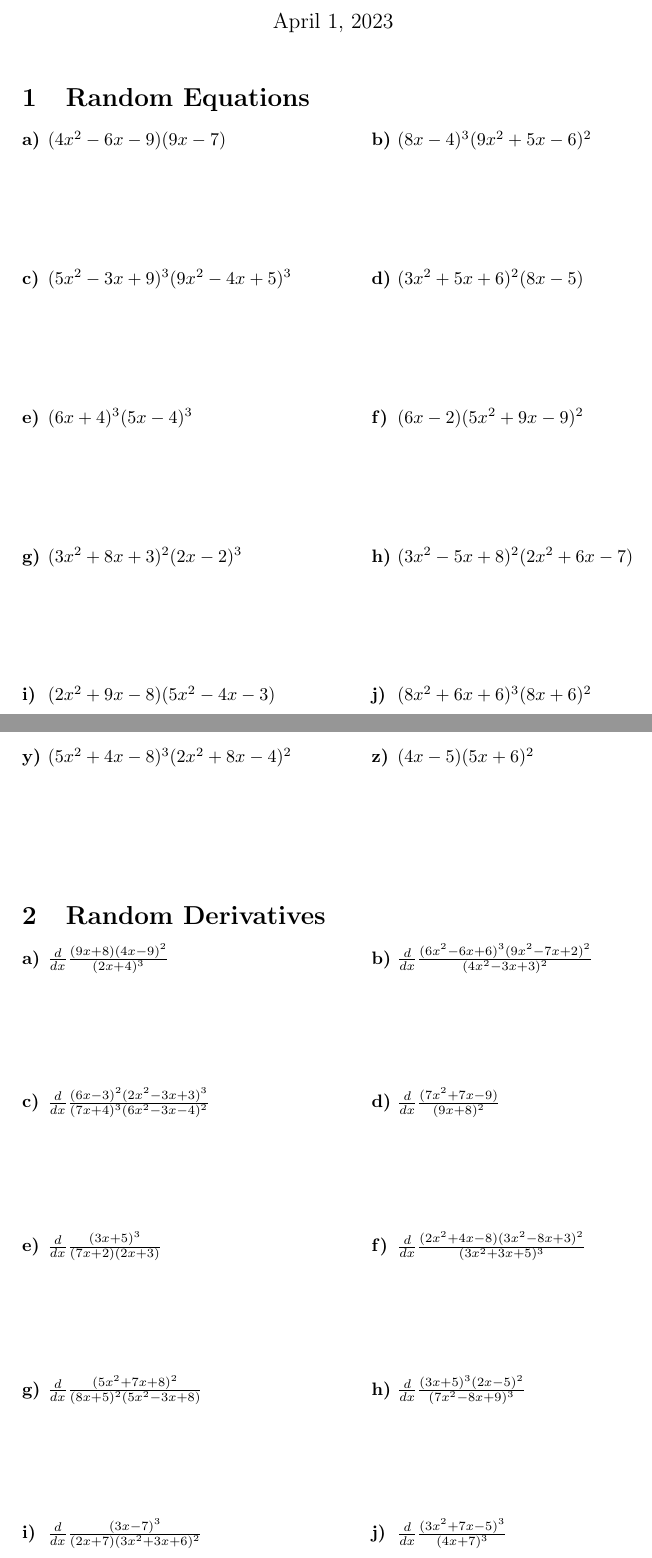
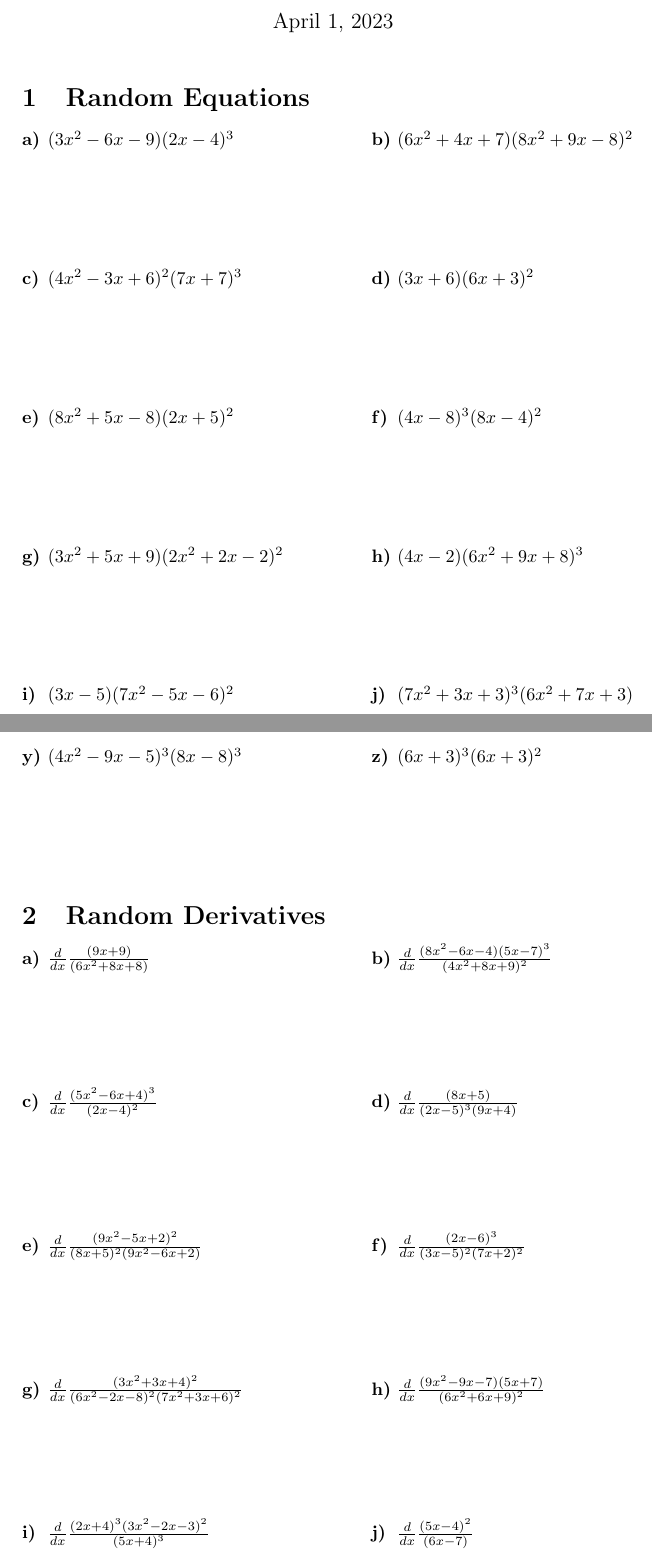
Before and after one commit to Simpson-Computer-Technologies-Research/RandomMath, a LaTeX document (main.tex): two parts of pages 1 and 3 of 5, joined at a grey line, cut so that both start at the same text. Compiled offline with pdfLaTeX.

Commit message:
cleaned up

```diff
--- a/main.tex
+++ b/main.tex
@@ -1,59 +1,59 @@
 \documentclass{article}\title{Random Math Equations}\author{Tristan Simpson}\date{\today}\usepackage{tasks}\usepackage{amssymb}\begin{document}\maketitle
 \section{Random Equations}
 \begin{tasks}[label-align=left, label-offset={0mm}, label-width={5mm}, item-indent={5mm}, label-format={\bfseries}, column-sep=15mm](2)
-\task $(4x^{2} - 6x - 9)(9x - 7)$ \\\\\\\\\\
-\task $(8x - 4)^{3}(9x^{2} + 5x - 6)^{2}$ \\\\\\\\\\
-\task $(5x^{2} - 3x + 9)^{3}(9x^{2} - 4x + 5)^{3}$ \\\\\\\\\\
-\task $(3x^{2} + 5x + 6)^{2}(8x - 5)$ \\\\\\\\\\
-\task $(6x + 4)^{3}(5x - 4)^{3}$ \\\\\\\\\\
-\task $(6x - 2)(5x^{2} + 9x - 9)^{2}$ \\\\\\\\\\
-\task $(3x^{2} + 8x + 3)^{2}(2x - 2)^{3}$ \\\\\\\\\\
-\task $(3x^{2} - 5x + 8)^{2}(2x^{2} + 6x - 7)$ \\\\\\\\\\
-\task $(2x^{2} + 9x - 8)(5x^{2} - 4x - 3)$ \\\\\\\\\\
-\task $(8x^{2} + 6x + 6)^{3}(8x + 6)^{2}$ \\\\\\\\\\
-\task $(8x^{2} - 4x + 7)^{3}(2x - 2)^{2}$ \\\\\\\\\\
-\task $(6x^{2} - 2x + 6)^{2}(9x^{2} - 3x - 4)^{3}$ \\\\\\\\\\
-\task $(7x^{2} + 6x + 7)(2x - 4)^{3}$ \\\\\\\\\\
-\task $(4x - 2)^{3}(3x^{2} + 7x - 5)^{3}$ \\\\\\\\\\
-\task $(9x^{2} - 2x + 9)(6x^{2} + 7x - 3)^{3}$ \\\\\\\\\\
-\task $(7x^{2} - 6x + 9)(3x - 5)^{2}$ \\\\\\\\\\
-\task $(9x + 8)(4x - 7)$ \\\\\\\\\\
-\task $(8x^{2} + 5x + 7)(6x - 2)$ \\\\\\\\\\
-\task $(2x + 3)^{2}(9x^{2} - 5x - 4)$ \\\\\\\\\\
-\task $(8x^{2} - 6x - 6)(4x^{2} - 4x + 5)^{3}$ \\\\\\\\\\
-\task $(6x - 8)^{3}(7x + 4)^{3}$ \\\\\\\\\\
-\task $(6x + 3)^{3}(5x^{2} + 3x + 2)^{2}$ \\\\\\\\\\
-\task $(2x - 9)(7x^{2} + 8x + 6)^{2}$ \\\\\\\\\\
-\task $(5x^{2} - 7x + 6)^{3}(6x - 9)$ \\\\\\\\\\
-\task $(5x^{2} + 4x - 8)^{3}(2x^{2} + 8x - 4)^{2}$ \\\\\\\\\\
-\task $(4x - 5)(5x + 6)^{2}$ \\\\\\\\\\
+\task $(3x^{2} - 6x - 9)(2x - 4)^{3}$ \\\\\\\\\\
+\task $(6x^{2} + 4x + 7)(8x^{2} + 9x - 8)^{2}$ \\\\\\\\\\
+\task $(4x^{2} - 3x + 6)^{2}(7x + 7)^{3}$ \\\\\\\\\\
+\task $(3x + 6)(6x + 3)^{2}$ \\\\\\\\\\
+\task $(8x^{2} + 5x - 8)(2x + 5)^{2}$ \\\\\\\\\\
+\task $(4x - 8)^{3}(8x - 4)^{2}$ \\\\\\\\\\
+\task $(3x^{2} + 5x + 9)(2x^{2} + 2x - 2)^{2}$ \\\\\\\\\\
+\task $(4x - 2)(6x^{2} + 9x + 8)^{3}$ \\\\\\\\\\
+\task $(3x - 5)(7x^{2} - 5x - 6)^{2}$ \\\\\\\\\\
+\task $(7x^{2} + 3x + 3)^{3}(6x^{2} + 7x + 3)$ \\\\\\\\\\
+\task $(3x^{2} - 6x - 8)^{3}(7x - 2)^{2}$ \\\\\\\\\\
+\task $(8x^{2} - 7x + 3)(6x^{2} - 7x - 7)$ \\\\\\\\\\
+\task $(3x^{2} - 2x + 3)^{2}(9x - 2)^{3}$ \\\\\\\\\\
+\task $(3x^{2} + 8x - 8)^{2}(3x - 6)$ \\\\\\\\\\
+\task $(4x^{2} - 2x + 9)^{2}(5x^{2} - 2x - 8)^{3}$ \\\\\\\\\\
+\task $(9x + 9)(7x^{2} + 2x + 7)^{2}$ \\\\\\\\\\
+\task $(2x^{2} - 3x - 9)(3x^{2} + 6x + 7)$ \\\\\\\\\\
+\task $(3x^{2} - 2x - 3)^{3}(7x^{2} - 9x + 7)$ \\\\\\\\\\
+\task $(5x^{2} - 5x + 4)^{2}(8x - 6)^{2}$ \\\\\\\\\\
+\task $(7x - 2)^{3}(5x^{2} - 5x + 3)^{2}$ \\\\\\\\\\
+\task $(6x + 9)^{3}(2x + 5)^{2}$ \\\\\\\\\\
+\task $(4x + 4)^{2}(2x^{2} - 2x - 8)^{2}$ \\\\\\\\\\
+\task $(6x + 9)^{2}(6x - 7)^{2}$ \\\\\\\\\\
+\task $(9x^{2} - 6x - 7)^{3}(9x^{2} + 4x - 4)^{2}$ \\\\\\\\\\
+\task $(4x^{2} - 9x - 5)^{3}(8x - 8)^{3}$ \\\\\\\\\\
+\task $(6x + 3)^{3}(6x + 3)^{2}$ \\\\\\\\\\
 \end{tasks}\section{Random Derivatives}
 \begin{tasks}[label-align=left, label-offset={0mm}, label-width={5mm}, item-indent={5mm}, label-format={\bfseries}, column-sep=15mm](2)
-\task $\frac{d}{dx}\frac{(9x + 8)(4x - 9)^{2}}{(2x + 4)^{3}}$\\\\\\\\\\
-\task $\frac{d}{dx}\frac{(6x^{2} - 6x + 6)^{3}(9x^{2} - 7x + 2)^{2}}{(4x^{2} - 3x + 3)^{2}}$\\\\\\\\\\
-\task $\frac{d}{dx}\frac{(6x - 3)^{2}(2x^{2} - 3x + 3)^{3}}{(7x + 4)^{3}(6x^{2} - 3x - 4)^{2}}$\\\\\\\\\\
-\task $\frac{d}{dx}\frac{(7x^{2} + 7x - 9)}{(9x + 8)^{2}}$\\\\\\\\\\
-\task $\frac{d}{dx}\frac{(3x + 5)^{3}}{(7x + 2)(2x + 3)}$\\\\\\\\\\
-\task $\frac{d}{dx}\frac{(2x^{2} + 4x - 8)(3x^{2} - 8x + 3)^{2}}{(3x^{2} + 3x + 5)^{3}}$\\\\\\\\\\
-\task $\frac{d}{dx}\frac{(5x^{2} + 7x + 8)^{2}}{(8x + 5)^{2}(5x^{2} - 3x + 8)}$\\\\\\\\\\
-\task $\frac{d}{dx}\frac{(3x + 5)^{3}(2x - 5)^{2}}{(7x^{2} - 8x + 9)^{3}}$\\\\\\\\\\
-\task $\frac{d}{dx}\frac{(3x - 7)^{3}}{(2x + 7)(3x^{2} + 3x + 6)^{2}}$\\\\\\\\\\
-\task $\frac{d}{dx}\frac{(3x^{2} + 7x - 5)^{3}}{(4x + 7)^{3}}$\\\\\\\\\\
-\task $\frac{d}{dx}\frac{(8x - 9)(9x^{2} - 3x - 2)}{(2x^{2} + 5x - 4)^{2}(7x - 5)^{2}}$\\\\\\\\\\
-\task $\frac{d}{dx}\frac{(9x - 5)^{2}(4x - 5)^{2}}{(3x^{2} - 9x - 8)}$\\\\\\\\\\
-\task $\frac{d}{dx}\frac{(4x + 3)}{(8x + 9)(4x + 9)^{2}}$\\\\\\\\\\
-\task $\frac{d}{dx}\frac{(4x - 2)^{2}(4x - 3)^{3}}{(5x + 2)^{2}}$\\\\\\\\\\
-\task $\frac{d}{dx}\frac{(6x + 9)(2x + 7)}{(7x + 3)^{3}(3x^{2} + 4x + 8)^{2}}$\\\\\\\\\\
-\task $\frac{d}{dx}\frac{(4x + 2)^{2}}{(9x - 2)}$\\\\\\\\\\
-\task $\frac{d}{dx}\frac{(9x + 2)^{3}(5x - 6)^{2}}{(4x + 3)^{2}(7x^{2} + 5x + 8)}$\\\\\\\\\\
-\task $\frac{d}{dx}\frac{(5x - 7)^{3}(4x - 2)^{3}}{(7x^{2} + 6x + 2)^{3}}$\\\\\\\\\\
-\task $\frac{d}{dx}\frac{(3x - 7)(6x^{2} - 3x - 9)^{3}}{(8x - 4)(4x^{2} - 2x + 6)^{2}}$\\\\\\\\\\
-\task $\frac{d}{dx}\frac{(4x + 7)(3x - 2)^{2}}{(3x + 2)(7x + 8)^{2}}$\\\\\\\\\\
-\task $\frac{d}{dx}\frac{(4x^{2} - 6x - 4)^{3}}{(2x + 8)^{2}(4x - 3)^{3}}$\\\\\\\\\\
-\task $\frac{d}{dx}\frac{(4x^{2} - 3x + 2)}{(7x + 9)}$\\\\\\\\\\
-\task $\frac{d}{dx}\frac{(4x^{2} + 7x - 2)^{2}(6x^{2} + 8x - 6)}{(8x - 5)^{2}}$\\\\\\\\\\
-\task $\frac{d}{dx}\frac{(4x^{2} - 6x + 2)(3x + 6)}{(7x^{2} + 8x + 7)^{3}}$\\\\\\\\\\
-\task $\frac{d}{dx}\frac{(2x + 3)(4x^{2} - 5x + 9)^{3}}{(9x + 5)^{2}(7x^{2} + 7x + 9)}$\\\\\\\\\\
-\task $\frac{d}{dx}\frac{(3x^{2} + 4x + 8)^{3}}{(4x + 7)^{2}(5x - 5)}$\\\\\\\\\\
+\task $\frac{d}{dx}\frac{(9x + 9)}{(6x^{2} + 8x + 8)}$\\\\\\\\\\
+\task $\frac{d}{dx}\frac{(8x^{2} - 6x - 4)(5x - 7)^{3}}{(4x^{2} + 8x + 9)^{2}}$\\\\\\\\\\
+\task $\frac{d}{dx}\frac{(5x^{2} - 6x + 4)^{3}}{(2x - 4)^{2}}$\\\\\\\\\\
+\task $\frac{d}{dx}\frac{(8x + 5)}{(2x - 5)^{3}(9x + 4)}$\\\\\\\\\\
+\task $\frac{d}{dx}\frac{(9x^{2} - 5x + 2)^{2}}{(8x + 5)^{2}(9x^{2} - 6x + 2)}$\\\\\\\\\\
+\task $\frac{d}{dx}\frac{(2x - 6)^{3}}{(3x - 5)^{2}(7x + 2)^{2}}$\\\\\\\\\\
+\task $\frac{d}{dx}\frac{(3x^{2} + 3x + 4)^{2}}{(6x^{2} - 2x - 8)^{2}(7x^{2} + 3x + 6)^{2}}$\\\\\\\\\\
+\task $\frac{d}{dx}\frac{(9x^{2} - 9x - 7)(5x + 7)}{(6x^{2} + 6x + 9)^{2}}$\\\\\\\\\\
+\task $\frac{d}{dx}\frac{(2x + 4)^{3}(3x^{2} - 2x - 3)^{2}}{(5x + 4)^{3}}$\\\\\\\\\\
+\task $\frac{d}{dx}\frac{(5x - 4)^{2}}{(6x - 7)}$\\\\\\\\\\
+\task $\frac{d}{dx}\frac{(6x^{2} + 8x + 7)(8x - 4)^{2}}{(5x - 7)^{3}(4x^{2} - 7x + 7)^{2}}$\\\\\\\\\\
+\task $\frac{d}{dx}\frac{(9x^{2} - 7x + 5)^{2}(8x + 3)^{2}}{(6x^{2} - 8x + 6)^{2}}$\\\\\\\\\\
+\task $\frac{d}{dx}\frac{(7x^{2} + 7x + 7)}{(9x - 4)^{2}(5x - 6)^{2}}$\\\\\\\\\\
+\task $\frac{d}{dx}\frac{(9x + 8)}{(6x + 2)^{3}(7x - 6)^{2}}$\\\\\\\\\\
+\task $\frac{d}{dx}\frac{(8x - 6)^{3}(3x^{2} + 3x - 3)^{2}}{(7x + 3)(7x^{2} + 3x + 9)}$\\\\\\\\\\
+\task $\frac{d}{dx}\frac{(2x + 3)^{3}}{(9x - 2)^{3}(6x + 3)^{2}}$\\\\\\\\\\
+\task $\frac{d}{dx}\frac{(6x^{2} + 7x + 9)^{3}}{(5x^{2} + 2x - 9)^{3}(8x + 9)^{3}}$\\\\\\\\\\
+\task $\frac{d}{dx}\frac{(2x - 6)(6x^{2} + 8x + 6)^{2}}{(2x + 8)^{3}}$\\\\\\\\\\
+\task $\frac{d}{dx}\frac{(2x - 4)^{2}(3x - 8)^{3}}{(6x - 3)^{2}(7x - 3)}$\\\\\\\\\\
+\task $\frac{d}{dx}\frac{(5x^{2} - 7x + 7)^{3}}{(7x + 5)^{2}(4x + 8)}$\\\\\\\\\\
+\task $\frac{d}{dx}\frac{(9x^{2} - 8x + 5)^{2}(5x^{2} + 8x + 4)}{(4x - 2)}$\\\\\\\\\\
+\task $\frac{d}{dx}\frac{(5x - 2)}{(4x - 5)^{2}}$\\\\\\\\\\
+\task $\frac{d}{dx}\frac{(7x - 9)^{3}}{(2x^{2} - 5x - 6)^{3}}$\\\\\\\\\\
+\task $\frac{d}{dx}\frac{(9x - 7)^{2}}{(2x - 8)}$\\\\\\\\\\
+\task $\frac{d}{dx}\frac{(2x^{2} + 6x + 5)^{3}(5x^{2} + 2x + 6)^{3}}{(6x - 8)(9x - 9)^{2}}$\\\\\\\\\\
+\task $\frac{d}{dx}\frac{(4x + 4)^{3}(9x^{2} + 4x - 3)^{2}}{(5x - 2)^{2}(8x^{2} + 4x - 4)}$\\\\\\\\\\
 \end{tasks}
 \end{document}
```
Also changed, not shown: 4 other files.
